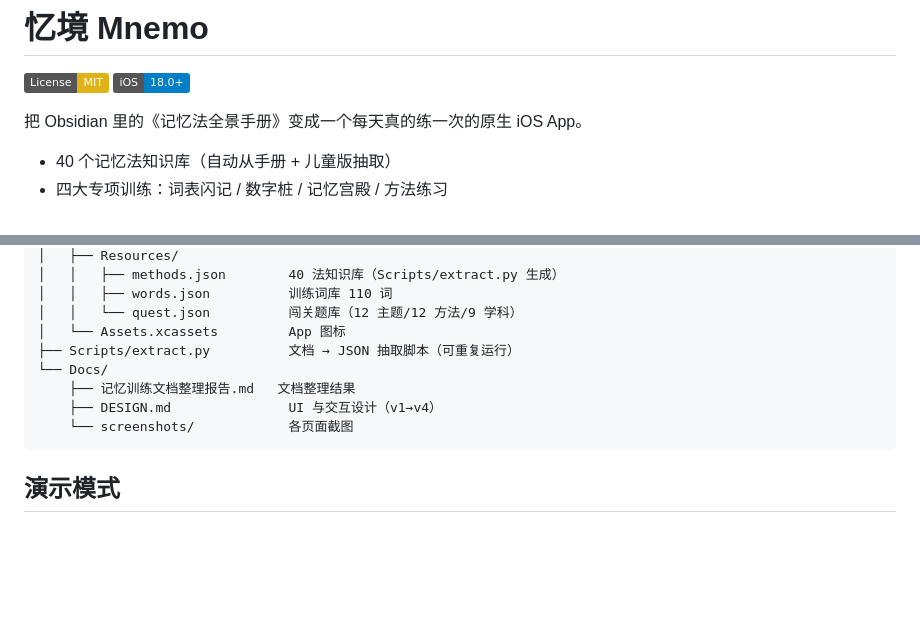
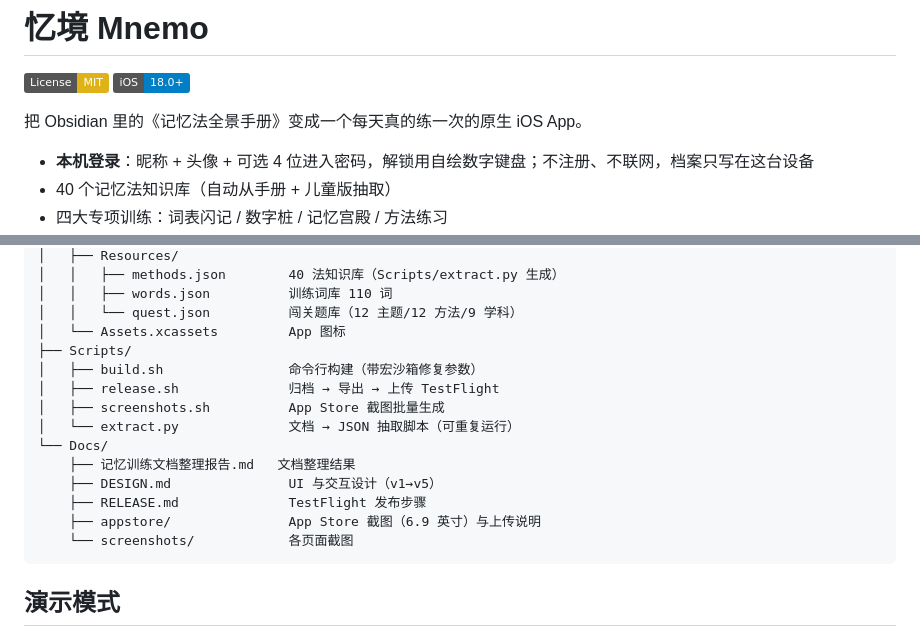
Before and after one commit to archi-x/Mnemo, a Markdown page: README.md, 2 parts joined by grey strips. Drawn GitHub-style; badges without logos; blank space fills up the shorter version.

````diff
--- a/README.md
+++ b/README.md
@@ -5,6 +5,7 @@
 
 把 Obsidian 里的《记忆法全景手册》变成一个每天真的练一次的原生 iOS App。
 
+- **本机登录**：昵称 + 头像 + 可选 4 位进入密码，解锁用自绘数字键盘；不注册、不联网，档案只写在这台设备
 - 40 个记忆法知识库（自动从手册 + 儿童版抽取）
 - 四大专项训练：词表闪记 / 数字桩 / 记忆宫殿 / 方法练习
 - **九种题型 · 三阶练习**：概念配对、方法归类、步骤定位、原理溯源、材料适配、流程排除、步骤衔接、案例归属、应用编码（L1→L3）
@@ -91,10 +109,16 @@ Mnemo/
 │   │   ├── words.json          训练词库 110 词
 │   │   └── quest.json          闯关题库（12 主题/12 方法/9 学科）
 │   └── Assets.xcassets         App 图标
-├── Scripts/extract.py          文档 → JSON 抽取脚本（可重复运行）
+├── Scripts/
+│   ├── build.sh                命令行构建（带宏沙箱修复参数）
+│   ├── release.sh              归档 → 导出 → 上传 TestFlight
+│   ├── screenshots.sh          App Store 截图批量生成
+│   └── extract.py              文档 → JSON 抽取脚本（可重复运行）
 └── Docs/
     ├── 记忆训练文档整理报告.md   文档整理结果
-    ├── DESIGN.md               UI 与交互设计（v1→v4）
+    ├── DESIGN.md               UI 与交互设计（v1→v5）
+    ├── RELEASE.md              TestFlight 发布步骤
+    ├── appstore/               App Store 截图（6.9 英寸）与上传说明
     └── screenshots/            各页面截图
 ```
 
````
Also changed, not shown: other parts of README.md (+20 -3 lines), Docs/DESIGN.md (+15 -1 lines), Docs/appstore/README.md (added, +62 -0 lines), Docs/screenshots/login.png (added), Docs/screenshots/unlock.png (added), 13 other files.
